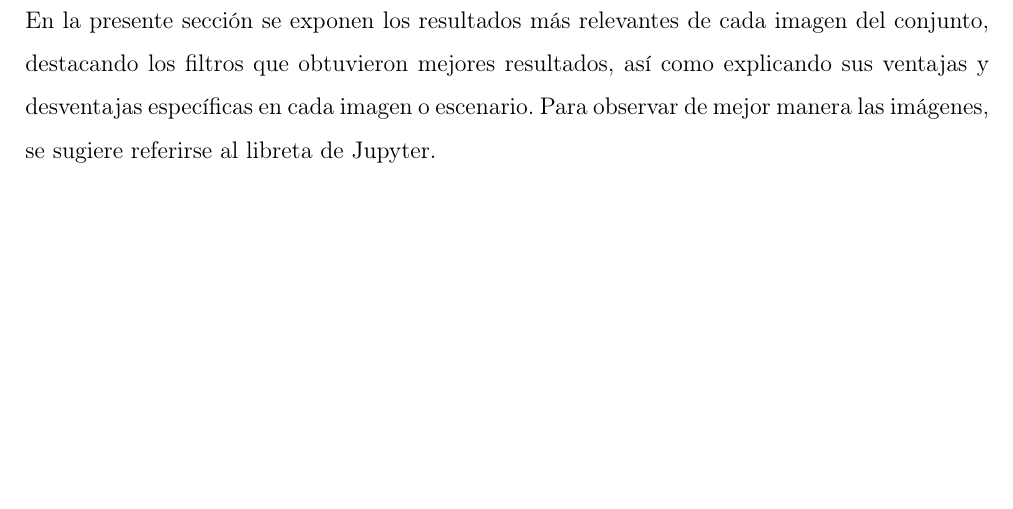
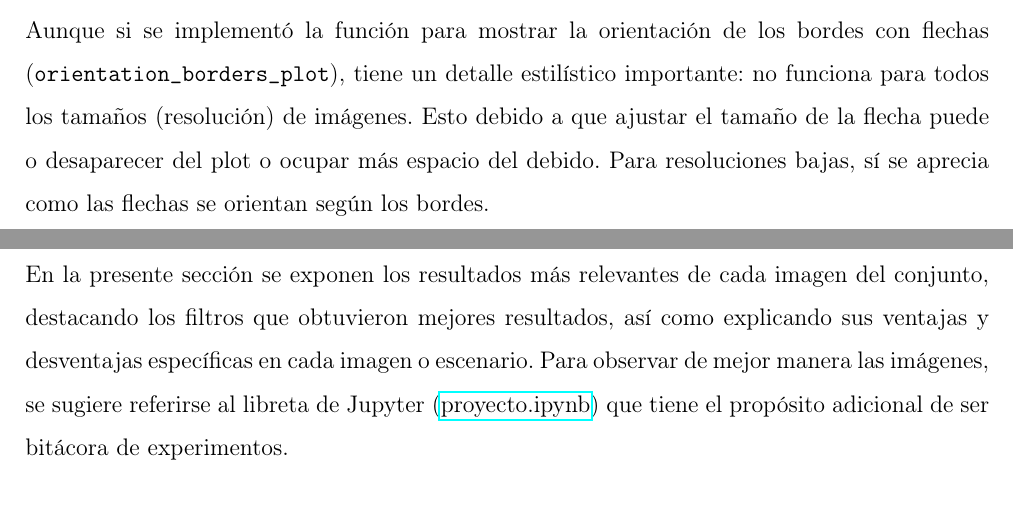
Before and after one commit to alexisuaguilaru/ProcDigImg, a LaTeX document (Proy02/report/proy02_report.tex, which reads Proy02/report/sections/03_develop.tex, Proy02/report/sections/04_results.tex): part of page 6 of 23 before the commit and two parts of pages 5 and 6 of 23 after it, the two joined at a grey line, cut at the place of the change, the shorter picture padded with empty space. Compiled offline with pdfLaTeX.

Commit message:
Proy02: Minor fix at plots and report
Features:
- Se aclaró que la notebook sirve para mostrar los experimentos
- Se corrigió la función de bordes para mostrar adecuadamente las flechas a bajas resoluciones

```diff
--- a/Proy02/report/sections/03_develop.tex
+++ b/Proy02/report/sections/03_develop.tex
@@ -24,4 +24,10 @@
     imágenes que, de forma general, permitieron reducir el ruido en regiones con
     texturas de alto contraste que podrían confundirse con bordes, es decir, píxeles
     aislados que son tratados como bordes. En algunos casos, el suavizado favoreció
-    a encontrar bordes más definidos, en otros simplemente los difuminaron.
+    a encontrar bordes más definidos, en otros simplemente los difuminaron.\\
+
+    Aunque si se implementó la función para mostrar la orientación de los bordes con
+    flechas (\verb|orientation_borders_plot|), tiene un detalle estilístico importante:
+    no funciona para todos los tamaños (resolución) de imágenes. Esto debido a que ajustar
+    el tamaño de la flecha puede o desaparecer del plot o ocupar más espacio del debido.
+    Para resoluciones bajas, sí se aprecia como las flechas se orientan según los bordes.
--- a/Proy02/report/sections/04_results.tex
+++ b/Proy02/report/sections/04_results.tex
@@ -3,7 +3,8 @@
     imagen del conjunto, destacando los filtros que obtuvieron mejores
     resultados, así como explicando sus ventajas y desventajas específicas
     en cada imagen o escenario. Para observar de mejor manera las imágenes,
-    se sugiere referirse al libreta de Jupyter.
+    se sugiere referirse al libreta de Jupyter (\href{https://github.com/alexisuaguilaru/ProcDigImg/blob/main/Proy02/proyecto.ipynb}{proyecto.ipynb})
+    que tiene el propósito adicional de ser bitácora de experimentos.
 
     \subsection{Imagen 1}
         Esta imagen contiene elementos tanto geométricos como no geométricas
```
Also changed, not shown: Proy02/report/proy02_report.pdf, 2 other files.
